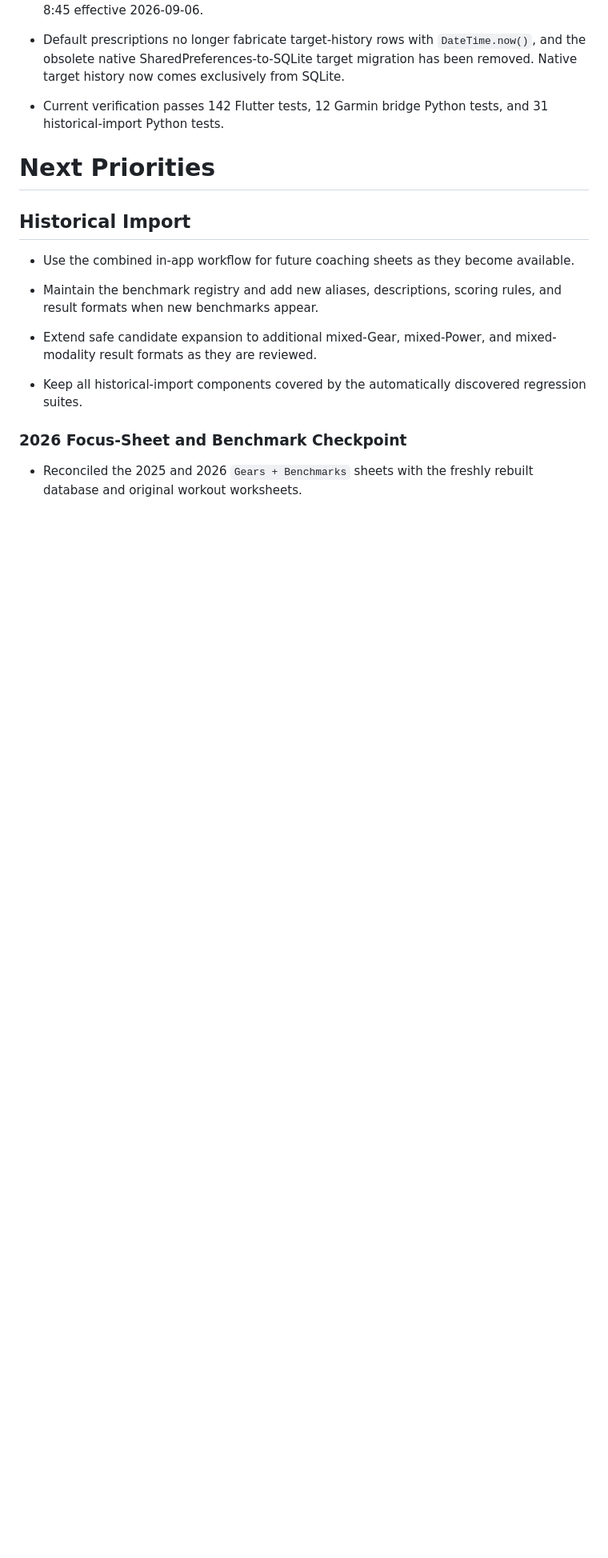
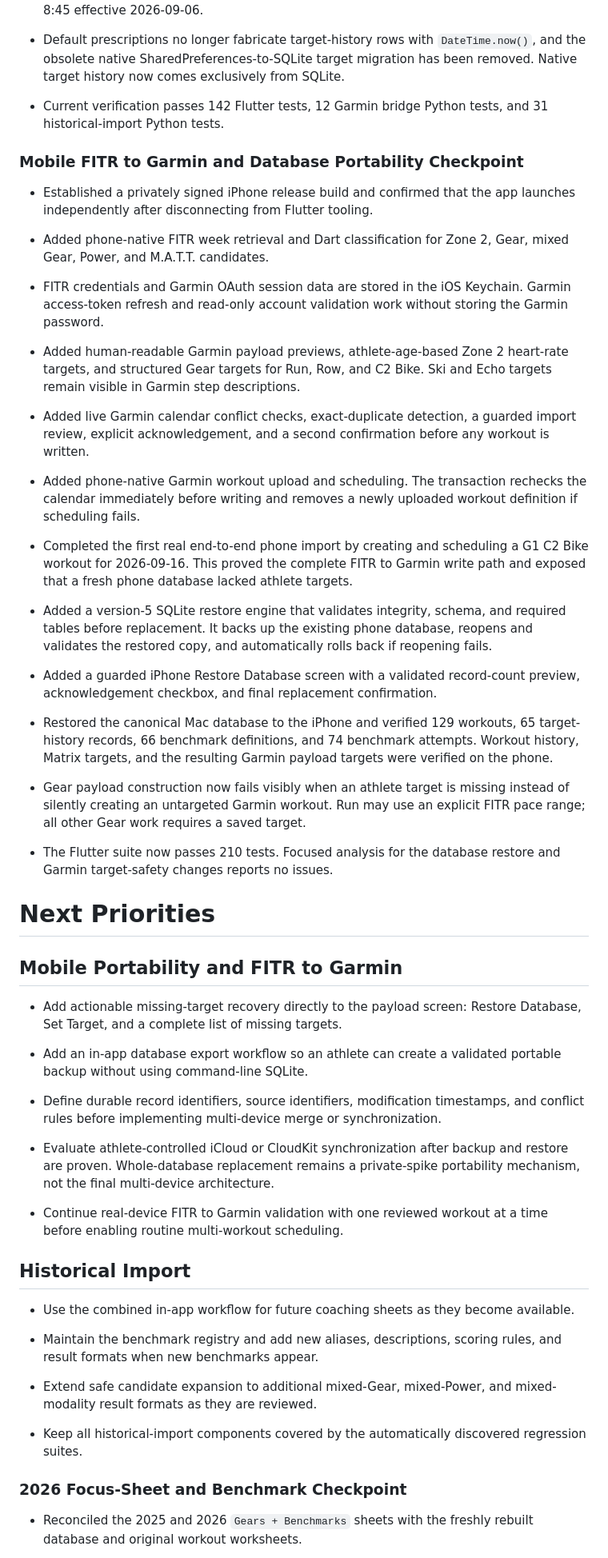
Before and after one commit to mrchrislivingston/mft-gear-matrix, a Markdown page: PROJECT.md, the part around one of its changes. Shown at 80% size. Rendered like a GitHub page; blank space fills up the shorter version.

Commit message:
Document mobile Garmin and database portability checkpoint

```diff
--- a/PROJECT.md
+++ b/PROJECT.md
@@ -1007,7 +1010,74 @@ such as mixed prescriptions and benchmark workouts.
 - Current verification passes 142 Flutter tests, 12 Garmin bridge Python
   tests, and 31 historical-import Python tests.
 
+### Mobile FITR to Garmin and Database Portability Checkpoint
+
+- Established a privately signed iPhone release build and confirmed that
+  the app launches independently after disconnecting from Flutter tooling.
+
+- Added phone-native FITR week retrieval and Dart classification for Zone 2,
+  Gear, mixed Gear, Power, and M.A.T.T. candidates.
+
+- FITR credentials and Garmin OAuth session data are stored in the iOS
+  Keychain. Garmin access-token refresh and read-only account validation
+  work without storing the Garmin password.
+
+- Added human-readable Garmin payload previews, athlete-age-based Zone 2
+  heart-rate targets, and structured Gear targets for Run, Row, and C2 Bike.
+  Ski and Echo targets remain visible in Garmin step descriptions.
+
+- Added live Garmin calendar conflict checks, exact-duplicate detection, a
+  guarded import review, explicit acknowledgement, and a second confirmation
+  before any workout is written.
+
+- Added phone-native Garmin workout upload and scheduling. The transaction
+  rechecks the calendar immediately before writing and removes a newly
+  uploaded workout definition if scheduling fails.
+
+- Completed the first real end-to-end phone import by creating and scheduling
+  a G1 C2 Bike workout for 2026-09-16. This proved the complete FITR to Garmin
+  write path and exposed that a fresh phone database lacked athlete targets.
+
+- Added a version-5 SQLite restore engine that validates integrity, schema,
+  and required tables before replacement. It backs up the existing phone
+  database, reopens and validates the restored copy, and automatically rolls
+  back if reopening fails.
+
+- Added a guarded iPhone Restore Database screen with a validated record-count
+  preview, acknowledgement checkbox, and final replacement confirmation.
+
+- Restored the canonical Mac database to the iPhone and verified 129 workouts,
+  65 target-history records, 66 benchmark definitions, and 74 benchmark
+  attempts. Workout history, Matrix targets, and the resulting Garmin payload
+  targets were verified on the phone.
+
+- Gear payload construction now fails visibly when an athlete target is
+  missing instead of silently creating an untargeted Garmin workout. Run may
+  use an explicit FITR pace range; all other Gear work requires a saved target.
+
+- The Flutter suite now passes 210 tests. Focused analysis for the database
+  restore and Garmin target-safety changes reports no issues.
+
 # Next Priorities
+
+## Mobile Portability and FITR to Garmin
+
+- Add actionable missing-target recovery directly to the payload screen:
+  Restore Database, Set Target, and a complete list of missing targets.
+
+- Add an in-app database export workflow so an athlete can create a validated
+  portable backup without using command-line SQLite.
+
+- Define durable record identifiers, source identifiers, modification
+  timestamps, and conflict rules before implementing multi-device merge or
+  synchronization.
+
+- Evaluate athlete-controlled iCloud or CloudKit synchronization after backup
+  and restore are proven. Whole-database replacement remains a private-spike
+  portability mechanism, not the final multi-device architecture.
+
+- Continue real-device FITR to Garmin validation with one reviewed workout at
+  a time before enabling routine multi-workout scheduling.
 
 ## Historical Import
 
```
Also changed, not shown: other parts of PROJECT.md (+5 -2 lines).
